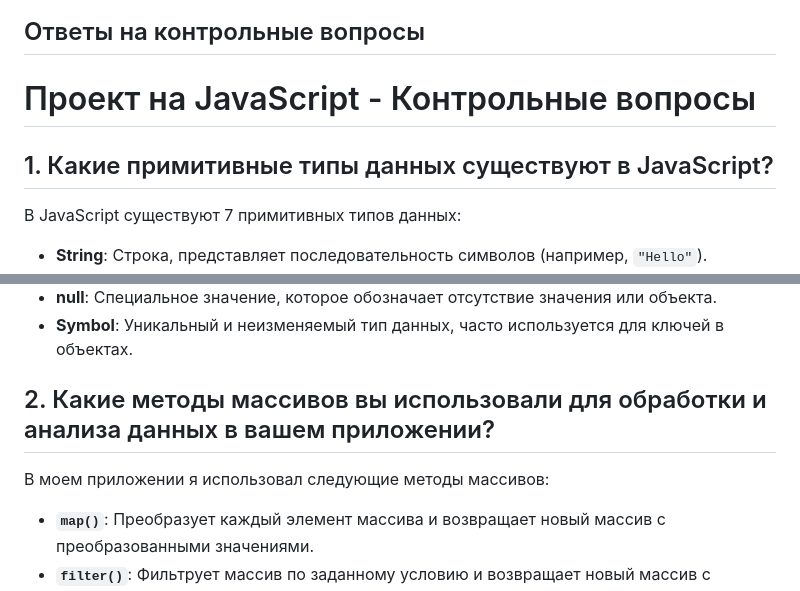
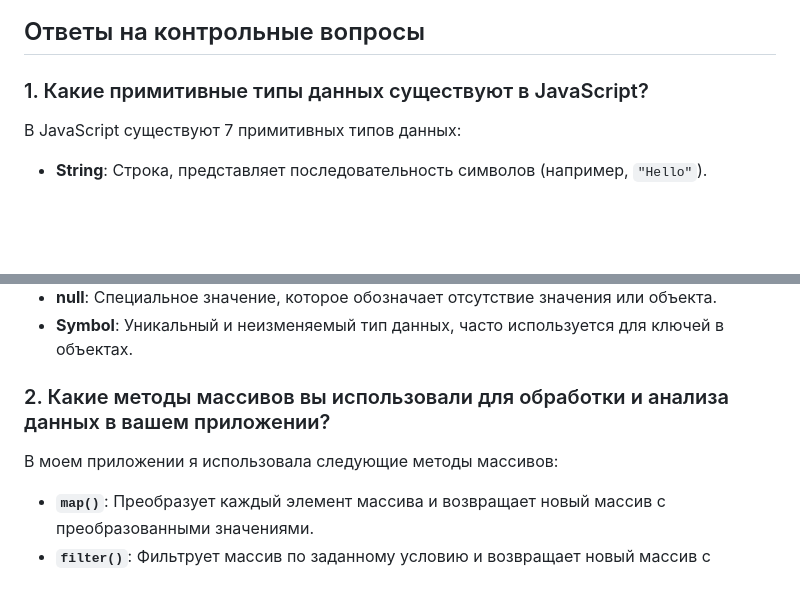
Before and after one commit to Anghelina3/javascript_labs, a Markdown page: lab1/Readme.md, 2 parts joined by grey strips. Drawn GitHub-style; blank space fills up the shorter version.

```diff
--- a/lab1/Readme.md
+++ b/lab1/Readme.md
@@ -78,9 +78,8 @@ console.log(object1.getTransactionByType("debit"));
 ### Скриншот вывода
 ![alt text](image.png)
 ## Ответы на контрольные вопросы
-# Проект на JavaScript - Контрольные вопросы
 
-## 1. Какие примитивные типы данных существуют в JavaScript?
+### 1. Какие примитивные типы данных существуют в JavaScript?
 
 В JavaScript существуют 7 примитивных типов данных:
 
@@ -92,9 +91,9 @@ console.log(object1.getTransactionByType("debit"));
 - **null**: Специальное значение, которое обозначает отсутствие значения или объекта.
 - **Symbol**: Уникальный и неизменяемый тип данных, часто используется для ключей в объектах.
 
-## 2. Какие методы массивов вы использовали для обработки и анализа данных в вашем приложении?
+### 2. Какие методы массивов вы использовали для обработки и анализа данных в вашем приложении?
 
-В моем приложении я использовал следующие методы массивов:
+В моем приложении я использовала следующие методы массивов:
 
 - **`map()`**: Преобразует каждый элемент массива и возвращает новый массив с преобразованными значениями.
 - **`filter()`**: Фильтрует массив по заданному условию и возвращает новый массив с элементами, которые его удовлетворяют.
```
Also changed, not shown: other parts of lab1/Readme.md (+1 -1 lines).
